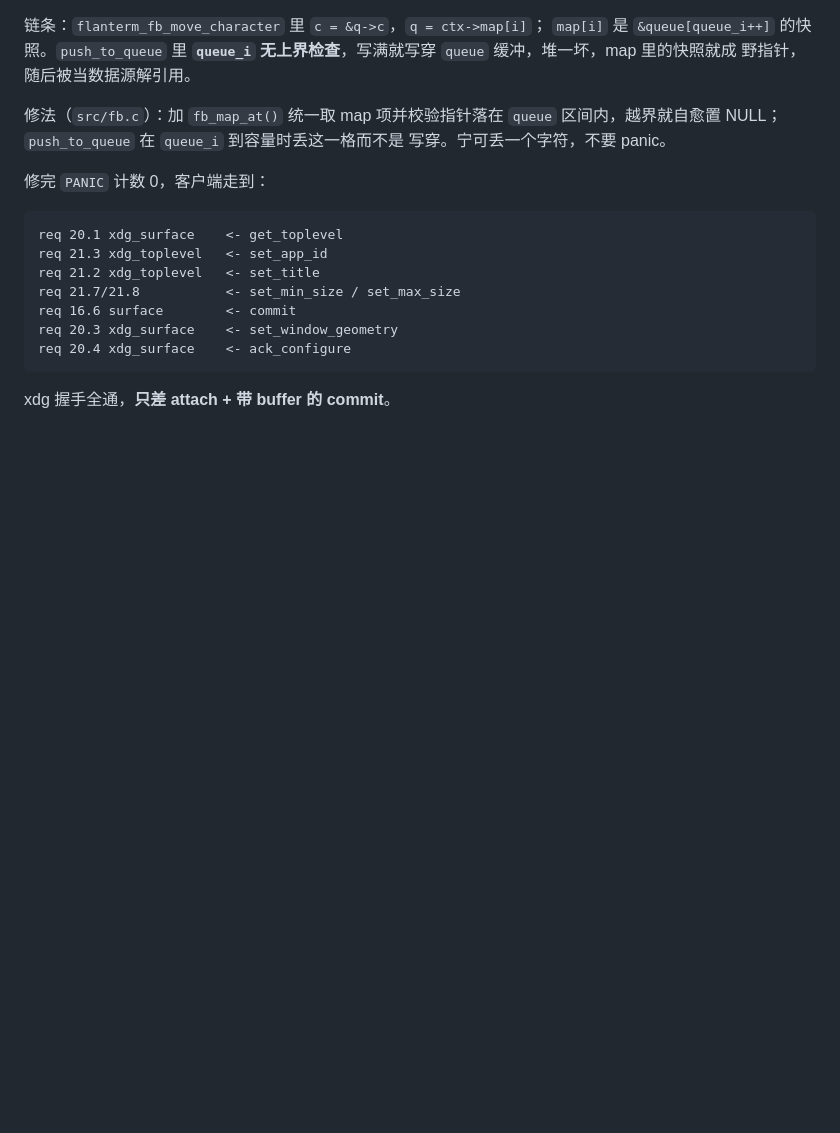
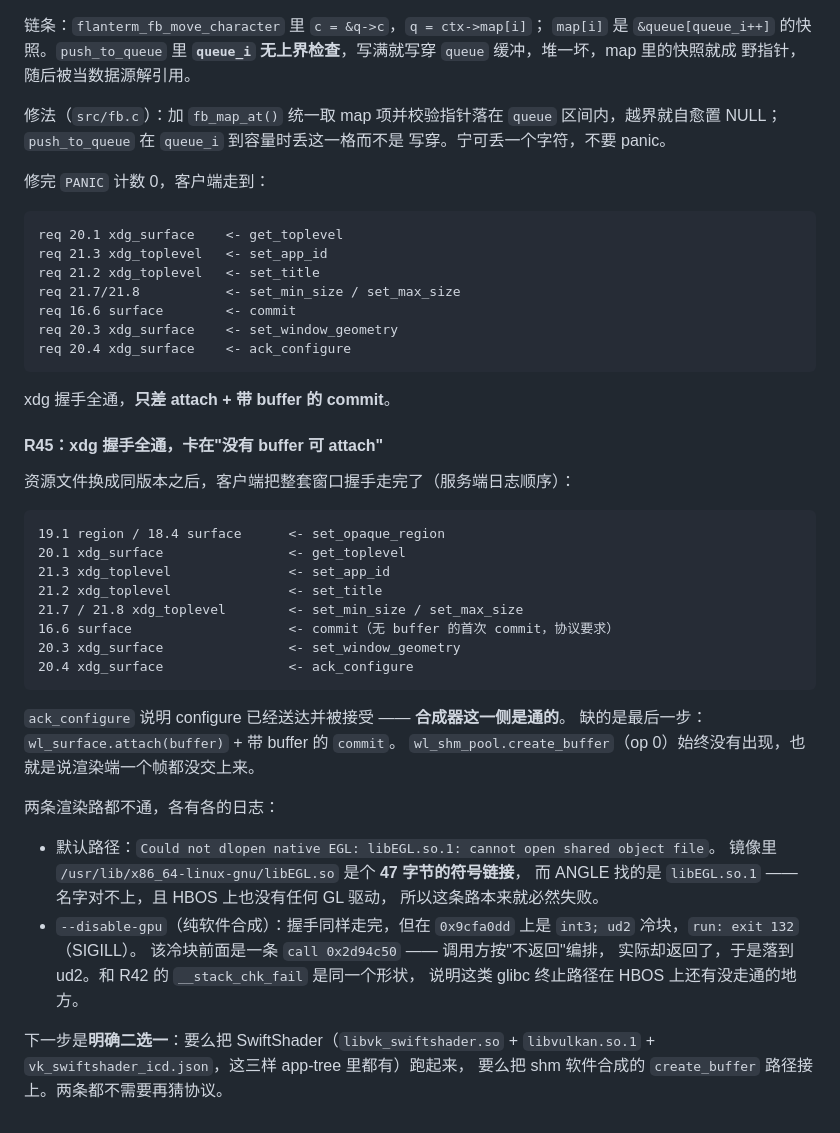
Before and after one commit to HeBitOS/HBOS, a Markdown page: docs/jindu.md, the part around the change. Drawn GitHub-style; blank space fills up the shorter version.

Commit message:
docs(jindu): R45 —— xdg 握手全通，缺 buffer attach
服务端日志证明 get_toplevel/set_title/set_app_id/set_window_geometry/
ack_configure/commit 全部到位；create_buffer 始终未出现，渲染端没交帧。
记录两条渲染路各自的失败证据（libEGL.so.1 名字不匹配 + --disable-gpu 的
int3/ud2 冷块 exit 132）

````diff
--- a/docs/jindu.md
+++ b/docs/jindu.md
@@ -989,3 +989,38 @@ req 20.3 xdg_surface    <- set_window_geometry
 req 20.4 xdg_surface    <- ack_configure
 ```
 xdg 握手全通，**只差 attach + 带 buffer 的 commit**。
+
+#### R45：xdg 握手全通，卡在"没有 buffer 可 attach"
+
+资源文件换成同版本之后，客户端把整套窗口握手走完了（服务端日志顺序）：
+
+```
+19.1 region / 18.4 surface      <- set_opaque_region
+20.1 xdg_surface                <- get_toplevel
+21.3 xdg_toplevel               <- set_app_id
+21.2 xdg_toplevel               <- set_title
+21.7 / 21.8 xdg_toplevel        <- set_min_size / set_max_size
+16.6 surface                    <- commit（无 buffer 的首次 commit，协议要求）
+20.3 xdg_surface                <- set_window_geometry
+20.4 xdg_surface                <- ack_configure
+```
+
+`ack_configure` 说明 configure 已经送达并被接受 —— **合成器这一侧是通的**。
+缺的是最后一步：`wl_surface.attach(buffer)` + 带 buffer 的 `commit`。
+`wl_shm_pool.create_buffer`（op 0）始终没有出现，也就是说渲染端一个帧都没交上来。
+
+两条渲染路都不通，各有各的日志：
+
+- 默认路径：`Could not dlopen native EGL: libEGL.so.1: cannot open shared object file`。
+  镜像里 `/usr/lib/x86_64-linux-gnu/libEGL.so` 是个 **47 字节的符号链接**，
+  而 ANGLE 找的是 `libEGL.so.1` —— 名字对不上，且 HBOS 上也没有任何 GL 驱动，
+  所以这条路本来就必然失败。
+- `--disable-gpu`（纯软件合成）：握手同样走完，但在
+  `0x9cfa0dd` 上是 `int3; ud2` 冷块，`run: exit 132`（SIGILL）。
+  该冷块前面是一条 `call 0x2d94c50` —— 调用方按"不返回"编排，
+  实际却返回了，于是落到 ud2。和 R42 的 `__stack_chk_fail` 是同一个形状，
+  说明这类 glibc 终止路径在 HBOS 上还有没走通的地方。
+
+下一步是**明确二选一**：要么把 SwiftShader（`libvk_swiftshader.so` +
+`libvulkan.so.1` + `vk_swiftshader_icd.json`，这三样 app-tree 里都有）跑起来，
+要么把 shm 软件合成的 `create_buffer` 路径接上。两条都不需要再猜协议。
````
